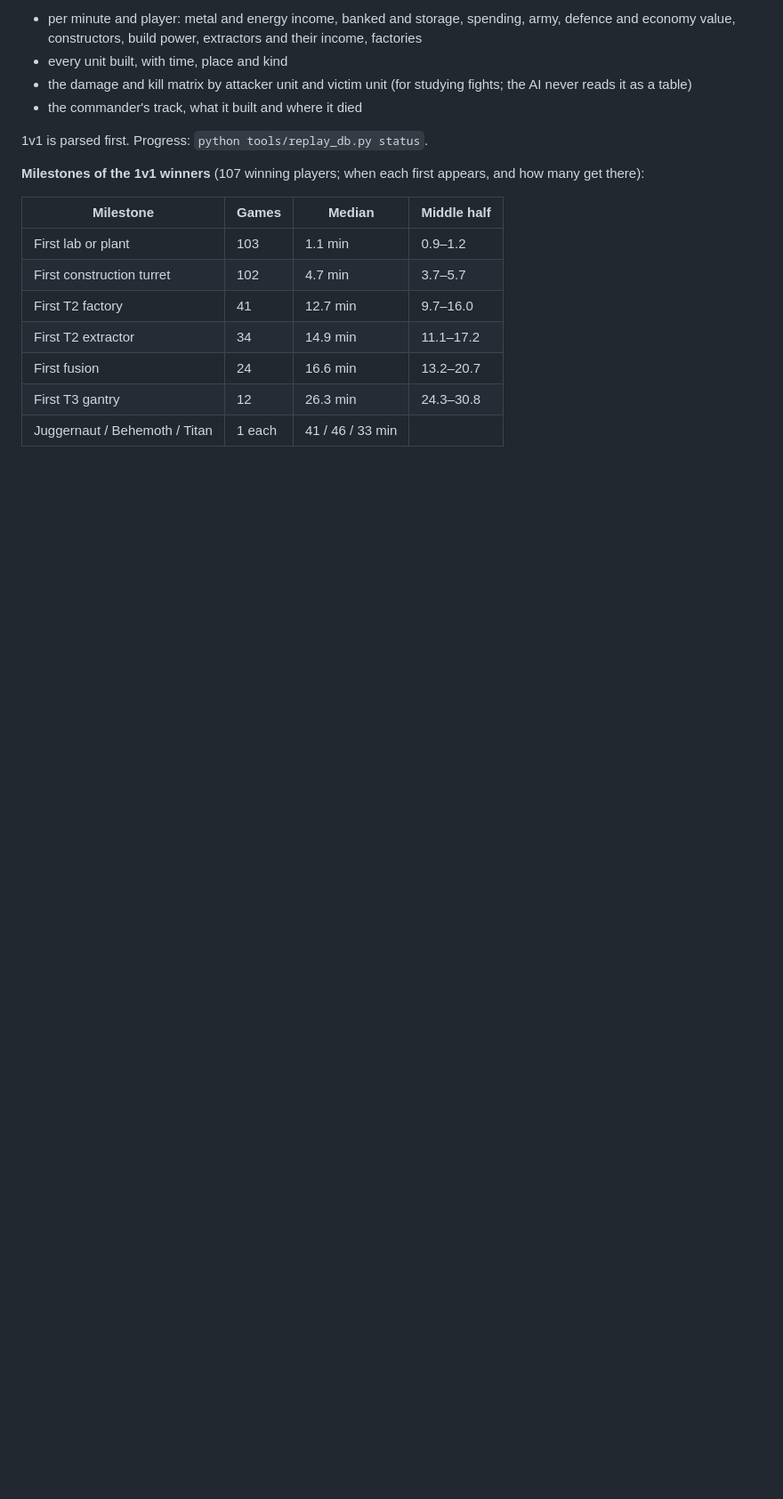
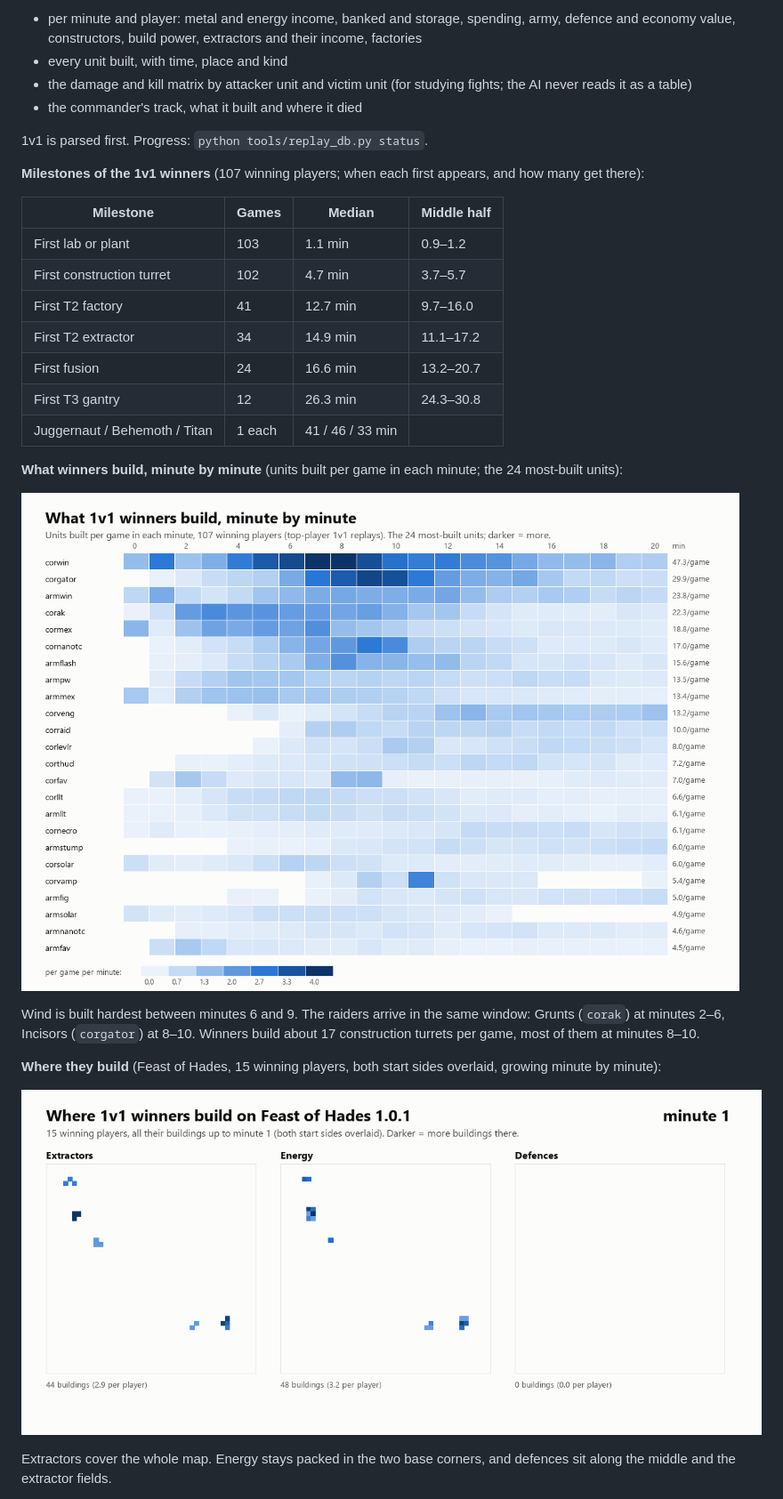
Before and after one commit to hclivess/anarva-bar-ai, a Markdown page: README.md, the part around one of its changes. Shown at 89% size. Rendered like a GitHub page; pictures changed too: docs/heatmap_feast_of.gif (added), docs/units_timeline.png (added); blank space fills up the shorter version.

```diff
--- a/README.md
+++ b/README.md
@@ -104,3 +104,19 @@ everything in SQLite (`runs/replays.db`), so no replay is ever played twice:
 | First fusion | 24 | 16.6 min | 13.2–20.7 |
 | First T3 gantry | 12 | 26.3 min | 24.3–30.8 |
 | Juggernaut / Behemoth / Titan | 1 each | 41 / 46 / 33 min | |
+
+**What winners build, minute by minute** (units built per game in each minute; the 24 most-built units):
+
+![Unit time map of 1v1 winners](docs/units_timeline.png)
+
+Wind is built hardest between minutes 6 and 9. The raiders arrive in the same window: Grunts (`corak`) at minutes
+2–6, Incisors (`corgator`) at 8–10. Winners build about 17 construction turrets per game, most of them at minutes
+8–10.
+
+**Where they build** (Feast of Hades, 15 winning players, both start sides overlaid, growing minute by minute):
+
+![Build heatmap on Feast of Hades](docs/heatmap_feast_of.gif)
+
+Extractors cover the whole map. Energy stays packed in the two base corners, and defences sit along the middle and
+the extractor fields.
+
```
Also changed, not shown: other parts of README.md (+6 -0 lines), docs/top_killers.png (added), 1 other file.
